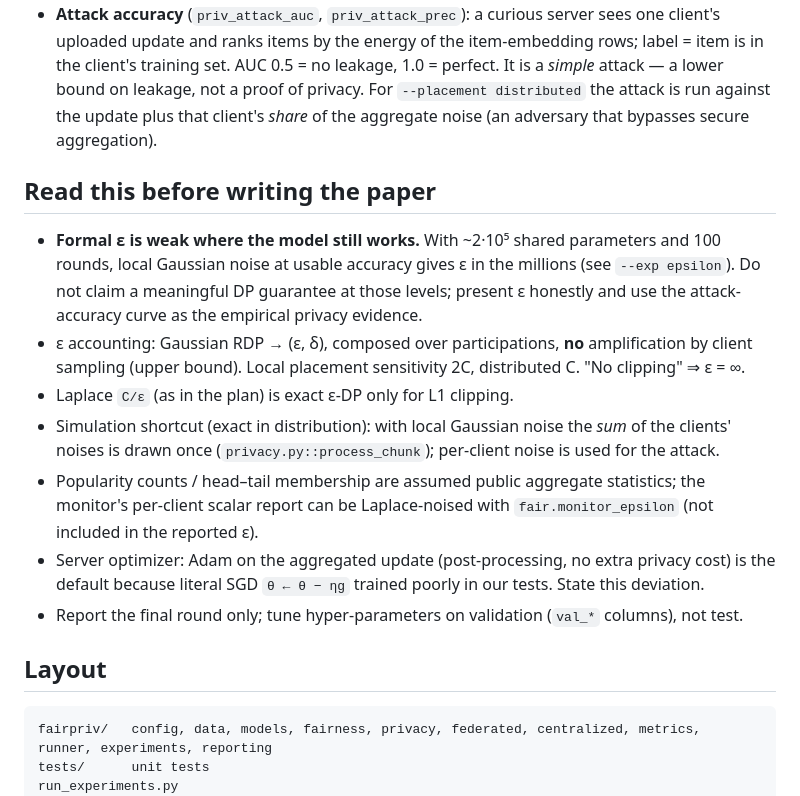
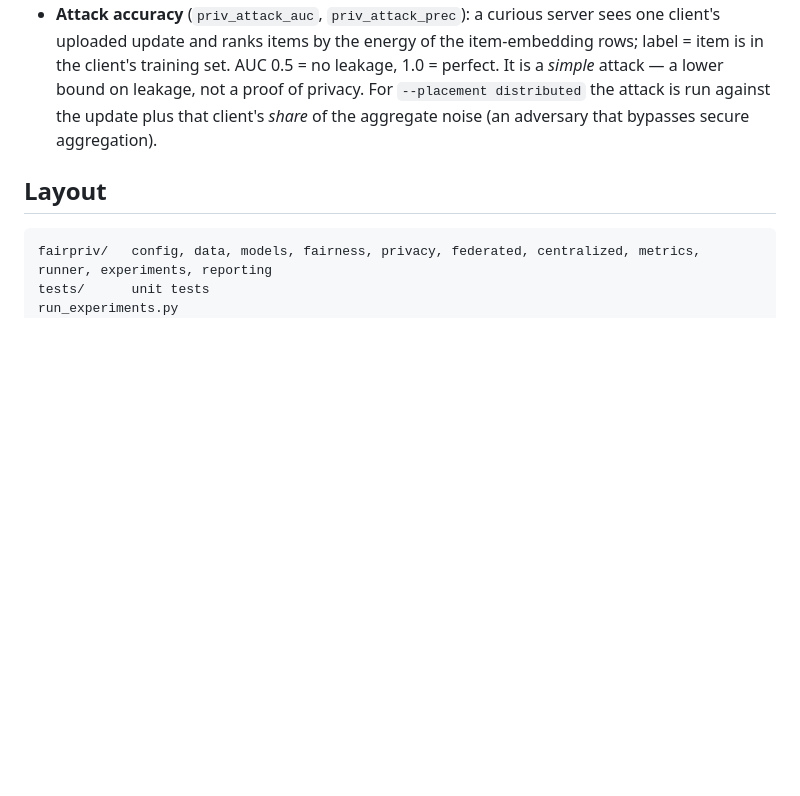
Before and after one commit to upadhyayravi023/Fair_Prev_FedRec, a Markdown page: fairpriv_fedrec/README.md, the part around the change. Drawn GitHub-style; blank space fills up the shorter version.

```diff
--- a/fairpriv_fedrec/README.md
+++ b/fairpriv_fedrec/README.md
@@ -49,21 +49,6 @@ A GPU is strongly recommended for ML-1M (6,040 clients): `--device cuda --client
   For `--placement distributed` the attack is run against the update plus that client's *share* of the aggregate noise
   (an adversary that bypasses secure aggregation).
 
-## Read this before writing the paper
-
-* **Formal ε is weak where the model still works.** With ~2·10⁵ shared parameters and 100 rounds, local Gaussian noise
-  at usable accuracy gives ε in the millions (see `--exp epsilon`). Do not claim a meaningful DP guarantee at those
-  levels; present ε honestly and use the attack-accuracy curve as the empirical privacy evidence.
-* ε accounting: Gaussian RDP → (ε, δ), composed over participations, **no** amplification by client sampling
-  (upper bound). Local placement sensitivity 2C, distributed C. "No clipping" ⇒ ε = ∞.
-* Laplace `C/ε` (as in the plan) is exact ε-DP only for L1 clipping.
-* Simulation shortcut (exact in distribution): with local Gaussian noise the *sum* of the clients' noises is drawn once
-  (`privacy.py::process_chunk`); per-client noise is used for the attack.
-* Popularity counts / head–tail membership are assumed public aggregate statistics; the monitor's per-client scalar
-  report can be Laplace-noised with `fair.monitor_epsilon` (not included in the reported ε).
-* Server optimizer: Adam on the aggregated update (post-processing, no extra privacy cost) is the default because
-  literal SGD `θ ← θ − ηg` trained poorly in our tests. State this deviation.
-* Report the final round only; tune hyper-parameters on validation (`val_*` columns), not test.
 
 ## Layout
 
```
